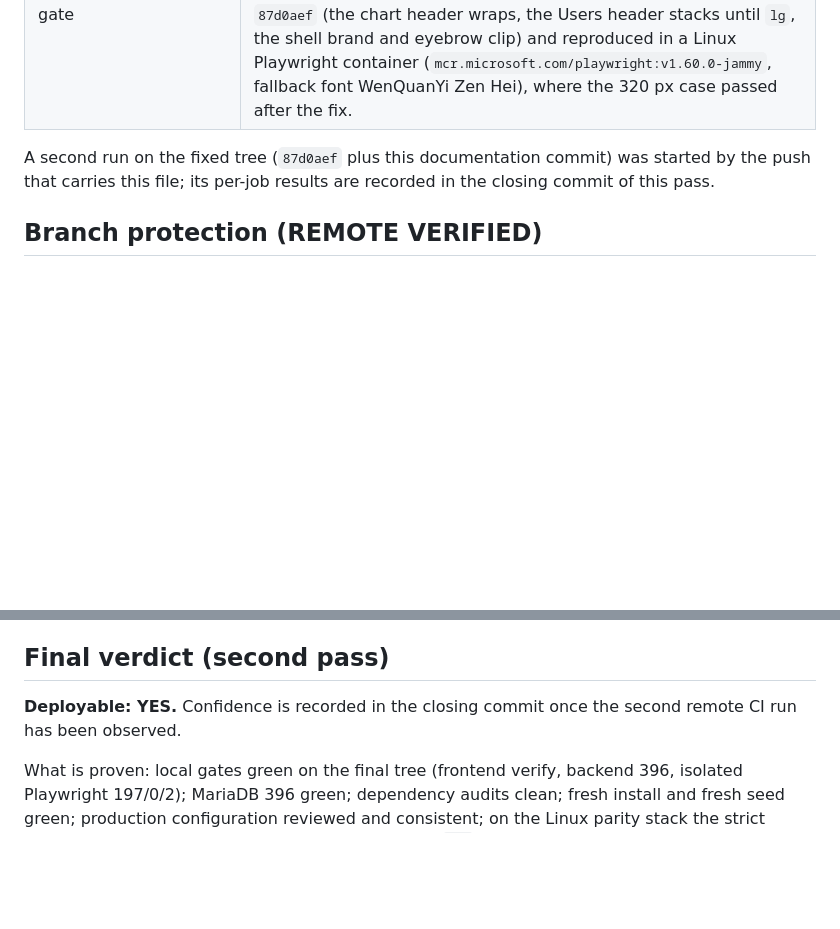
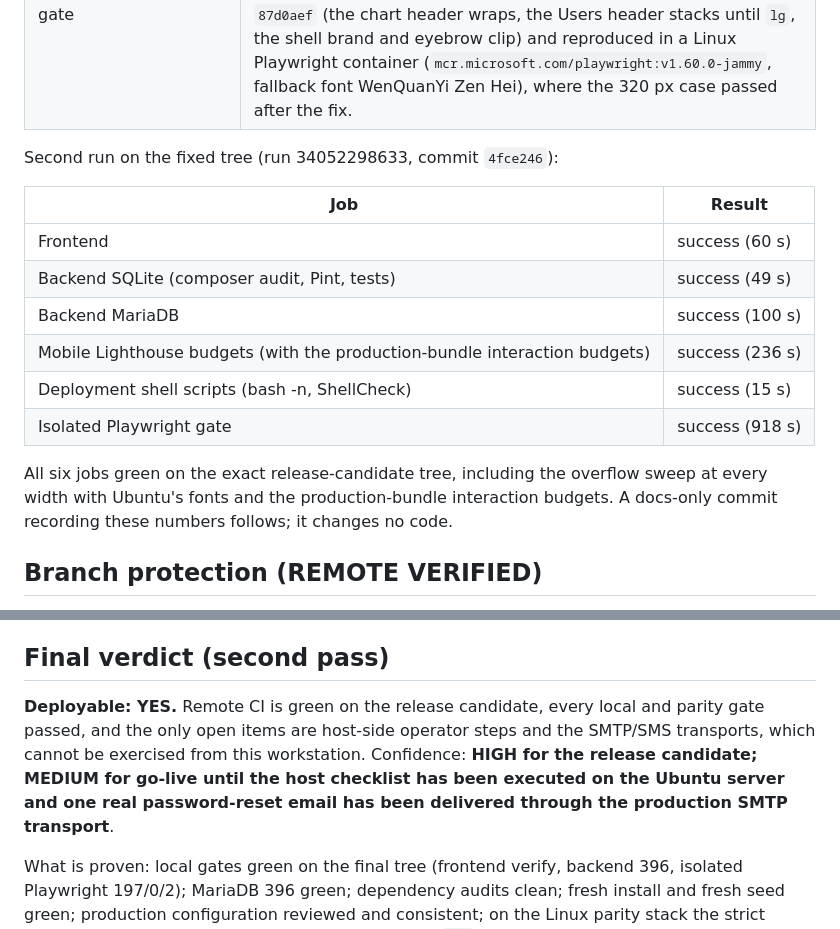
Before and after one commit to SamiHydra/Internal-Medicine, a Markdown page: FINAL_DEPLOYMENT_READINESS.md, 2 parts joined by grey strips. Rendered like a GitHub page; blank space fills up the shorter version.

Commit message:
Docs: record the green remote CI run on the release candidate
Co-Authored-By: Claude Fable 5.1 <noreply@anthropic.com>

```diff
--- a/FINAL_DEPLOYMENT_READINESS.md
+++ b/FINAL_DEPLOYMENT_READINESS.md
@@ -228,7 +228,18 @@ The workflow triggers on pull requests and pushes to `main`, so the release comm
 | Deployment shell scripts (bash -n, ShellCheck) | success |
 | Isolated Playwright gate | failure on the first run, on one spec only: the new overflow sweep found two admin routes 6 to 8 px too wide with Ubuntu's fallback fonts (the dashboard "Weekly trend" header at 320 px and the Users page header beside the sidebar at 768 px); every other spec in the job passed (the run reached the last spec). Both were fixed in `87d0aef` (the chart header wraps, the Users header stacks until `lg`, the shell brand and eyebrow clip) and reproduced in a Linux Playwright container (`mcr.microsoft.com/playwright:v1.60.0-jammy`, fallback font WenQuanYi Zen Hei), where the 320 px case passed after the fix. |
 
-A second run on the fixed tree (`87d0aef` plus this documentation commit) was started by the push that carries this file; its per-job results are recorded in the closing commit of this pass.
+Second run on the fixed tree (run 34052298633, commit `4fce246`):
+
+| Job | Result |
+|---|---|
+| Frontend | success (60 s) |
+| Backend SQLite (composer audit, Pint, tests) | success (49 s) |
+| Backend MariaDB | success (100 s) |
+| Mobile Lighthouse budgets (with the production-bundle interaction budgets) | success (236 s) |
+| Deployment shell scripts (bash -n, ShellCheck) | success (15 s) |
+| Isolated Playwright gate | success (918 s) |
+
+All six jobs green on the exact release-candidate tree, including the overflow sweep at every width with Ubuntu's fonts and the production-bundle interaction budgets. A docs-only commit recording these numbers follows; it changes no code.
 
 ## Branch protection (REMOTE VERIFIED)
 
@@ -296,7 +307,7 @@ No Ubuntu server or staging host was reachable from this session: `deploy.sh --d
 
 ## Final verdict (second pass)
 
-**Deployable: YES.** Confidence is recorded in the closing commit once the second remote CI run has been observed.
+**Deployable: YES.** Remote CI is green on the release candidate, every local and parity gate passed, and the only open items are host-side operator steps and the SMTP/SMS transports, which cannot be exercised from this workstation. Confidence: **HIGH for the release candidate; MEDIUM for go-live until the host checklist has been executed on the Ubuntu server and one real password-reset email has been delivered through the production SMTP transport**.
 
 What is proven: local gates green on the final tree (frontend verify, backend 396, isolated Playwright 197/0/2); MariaDB 396 green; dependency audits clean; fresh install and fresh seed green; production configuration reviewed and consistent; on the Linux parity stack the strict readiness checks that can pass in a container pass, `/up` is a true liveness probe through nginx, PHP upload limits hold at 3, 9 and 11 MB, both queue workers process exports and mail, the scheduler heartbeat ticks, the nightly backup captures the database and the uploaded files and a restore brings a deleted evidence file back through the application, the security regression is 26 of 26, the production-like smoke test is 48 of 48, and branch protection on `main` is active.
 
```
Also changed, not shown: DEPLOYMENT_CHECKLIST.md (+1 -1 lines).
